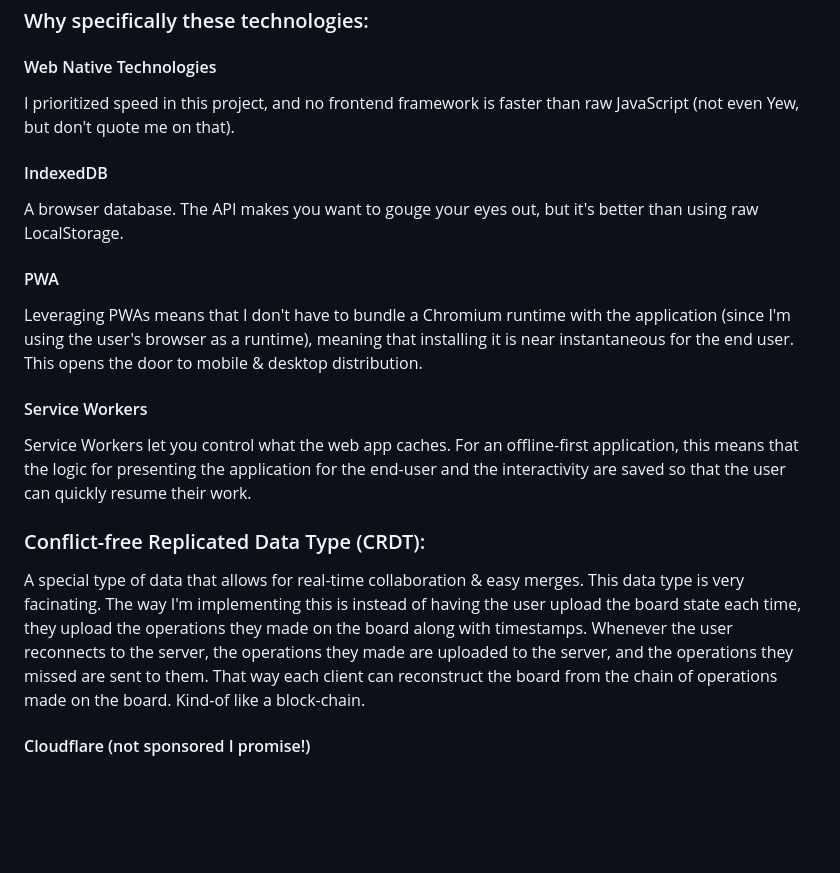
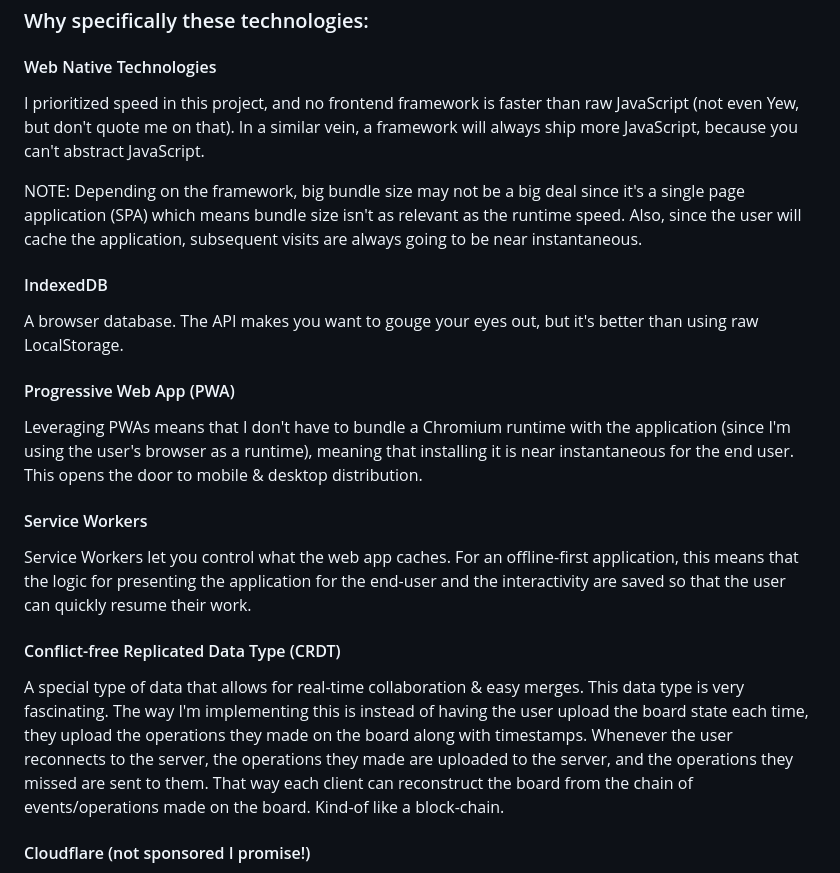
Before and after one commit to BraveOPotato/devlog, a Markdown page: posts/flowboard.md, the part around the change. GitHub-like rendering; blank space fills up the shorter version.

Commit message:
docs(flowboard): added CRDT & footnote on native web tech use

```diff
--- a/posts/flowboard.md
+++ b/posts/flowboard.md
@@ -12,19 +12,21 @@ Since I was learning about PWAs, Service Workers, and IndexedDB I figured that i
 ### Why specifically these technologies:
 
 #### Web Native Technologies
-I prioritized speed in this project, and no frontend framework is faster than raw JavaScript (not even Yew, but don't quote me on that).
+I prioritized speed in this project, and no frontend framework is faster than raw JavaScript (not even Yew, but don't quote me on that). In a similar vein, a framework will always ship more JavaScript, because you can't abstract JavaScript.
+
+NOTE: Depending on the framework, big bundle size may not be a big deal since it's a single page application (SPA) which means bundle size isn't as relevant as the runtime speed. Also, since the user will cache the application, subsequent visits are always going to be near instantaneous.
 
 #### IndexedDB
 A browser database. The API makes you want to gouge your eyes out, but it's better than using raw LocalStorage.
 
-#### PWA
+#### Progressive Web App (PWA)
 Leveraging PWAs means that I don't have to bundle a Chromium runtime with the application (since I'm using the user's browser as a runtime), meaning that installing it is near instantaneous for the end user. This opens the door to mobile & desktop distribution.
 
 #### Service Workers
 Service Workers let you control what the web app caches. For an offline-first application, this means that the logic for presenting the application for the end-user and the interactivity are saved so that the user can quickly resume their work.
 
-### Conflict-free Replicated Data Type (CRDT):
-A special type of data that allows for real-time collaboration & easy merges. This data type is very facinating. The way I'm implementing this is instead of having the user upload the board state each time, they upload the operations they made on the board along with timestamps. Whenever the user reconnects to the server, the operations they made are uploaded to the server, and the operations they missed are sent to them. That way each client can reconstruct the board from the chain of operations made on the board. Kind-of like a block-chain.
+#### Conflict-free Replicated Data Type (CRDT)
+A special type of data that allows for real-time collaboration & easy merges. This data type is very fascinating. The way I'm implementing this is instead of having the user upload the board state each time, they upload the operations they made on the board along with timestamps. Whenever the user reconnects to the server, the operations they made are uploaded to the server, and the operations they missed are sent to them. That way each client can reconstruct the board from the chain of events/operations made on the board. Kind-of like a block-chain.
 
 #### Cloudflare (not sponsored I promise!)
 Cloudflare KV was an easy pick. Cloudflare had all the necessary tools I could've asked for to make this project at the cost of $0.
```
